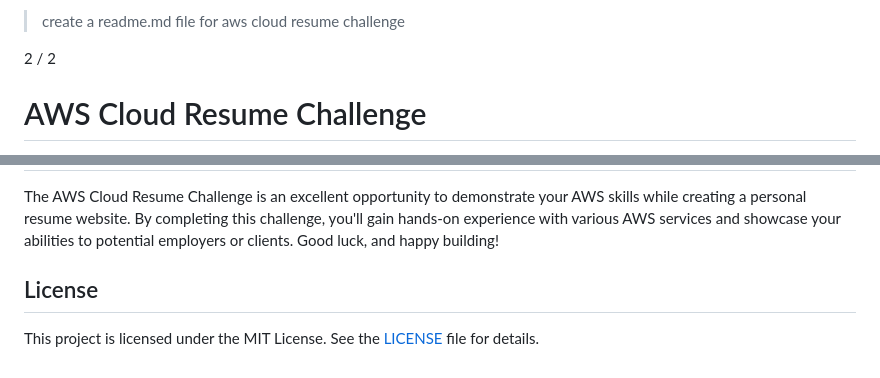
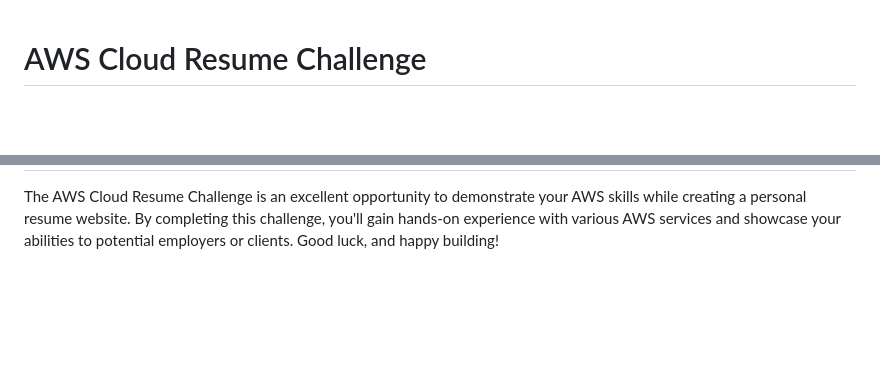
Before and after one commit to glenleach/aws-cloud-resume-challenge, a Markdown page: README.md, 2 parts joined by grey strips. Drawn GitHub-style; blank space fills up the shorter version.

```diff
--- a/README.md
+++ b/README.md
@@ -1,7 +1,3 @@
-> create a readme.md file for aws cloud resume challenge
-
-2 / 2
-
 AWS Cloud Resume Challenge
 ==========================
 
@@ -55,8 +51,3 @@ Conclusion
 ----------
 
 The AWS Cloud Resume Challenge is an excellent opportunity to demonstrate your AWS skills while creating a personal resume website. By completing this challenge, you'll gain hands-on experience with various AWS services and showcase your abilities to potential employers or clients. Good luck, and happy building!
-
-License
--------
-
-This project is licensed under the MIT License. See the [LICENSE](LICENSE) file for details.
```
Also changed, not shown: other parts of README.md (+1 -1 lines).
